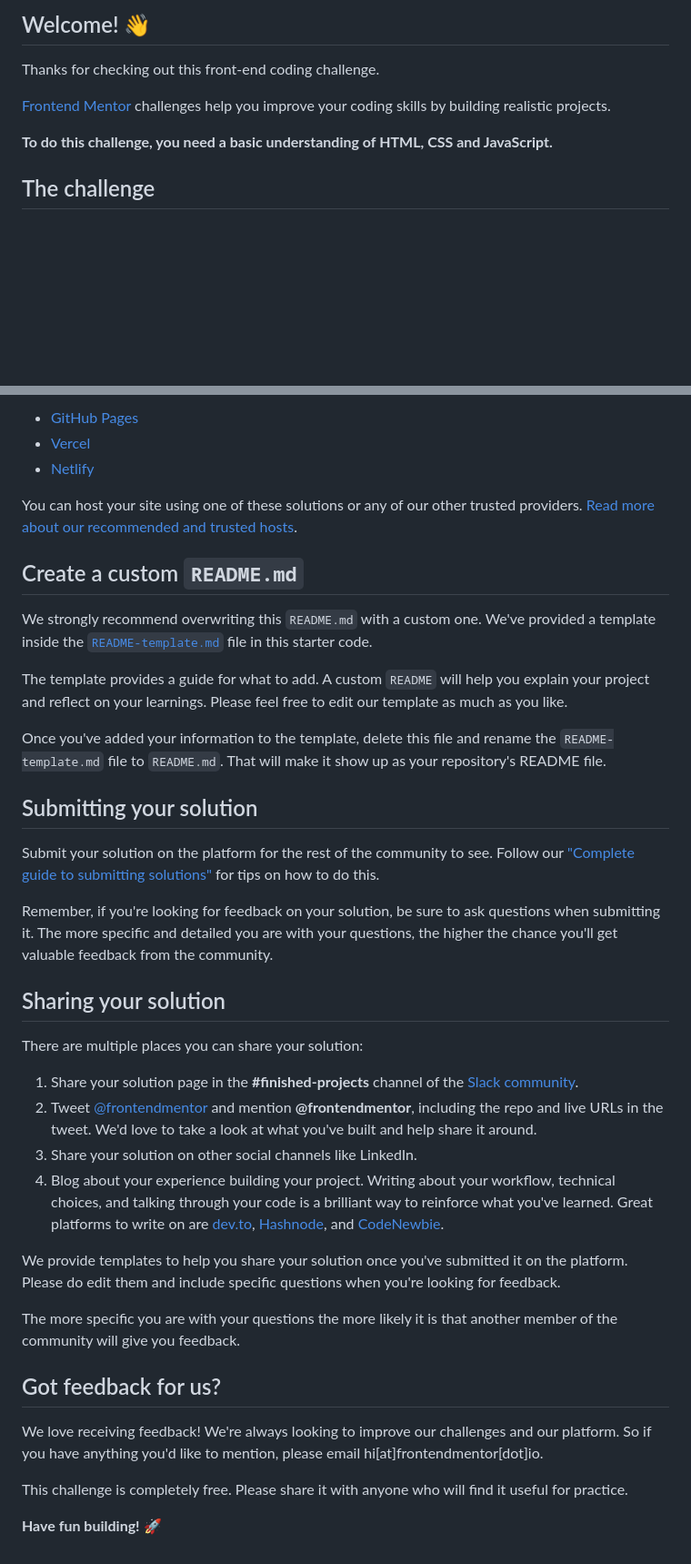
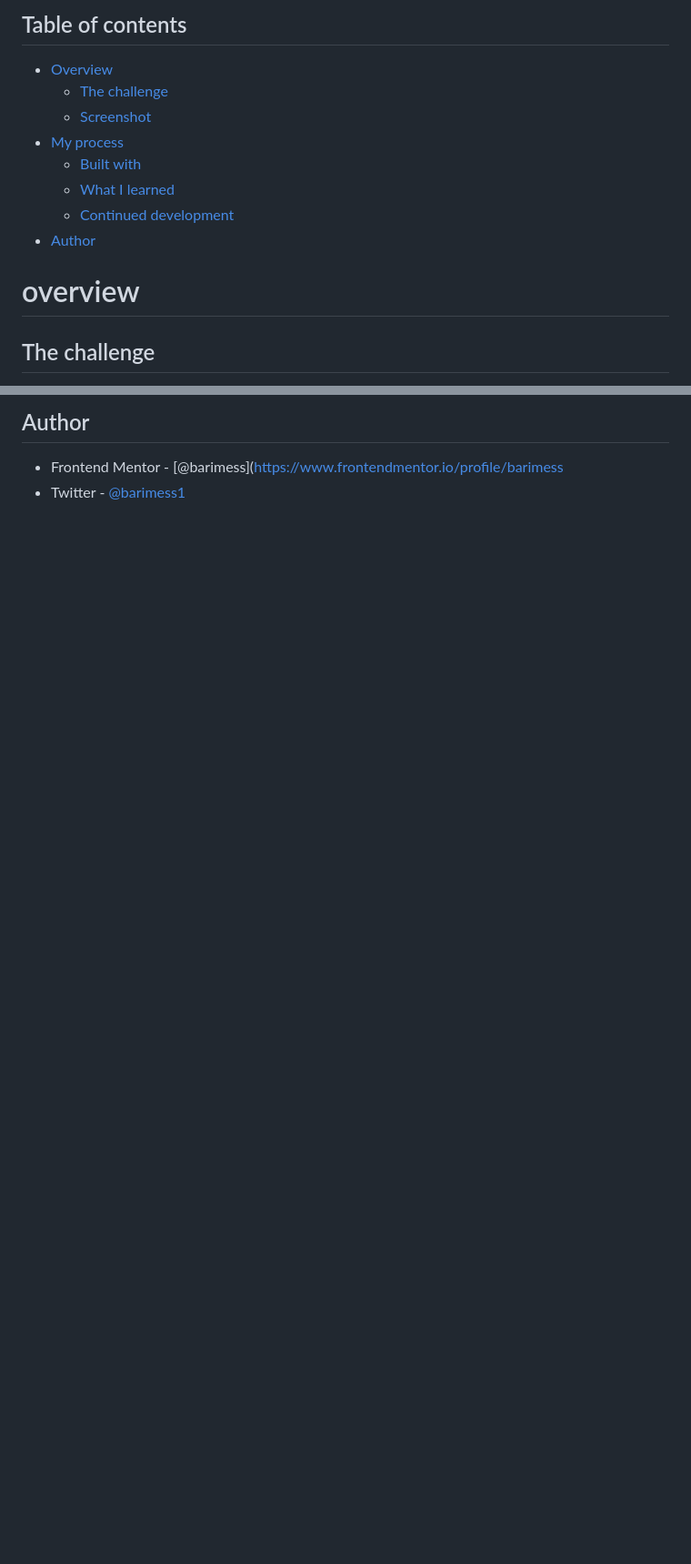
Before and after one commit to barimess/intro-component-with-signup-form-master, a Markdown page: README.md, 2 parts joined by grey strips. Shown: that part at 91% size. Rendered like a GitHub page; blank space fills up the shorter version.

```diff
--- a/README.md
+++ b/README.md
@@ -4,11 +4,16 @@
 
-## Welcome! 👋
+## Table of contents
 
-Thanks for checking out this front-end coding challenge.
+- [Overview](#overview)
+  - [The challenge](#the-challenge)
+  - [Screenshot](#screenshot)
+- [My process](#my-process)
+  - [Built with](#built-with)
+  - [What I learned](#what-i-learned)
+  - [Continued development](#continued-development)
+- [Author](#author)
 
-[Frontend Mentor](https://www.frontendmentor.io) challenges help you improve your coding skills by building realistic projects.
-
-**To do this challenge, you need a basic understanding of HTML, CSS and JavaScript.**
+# overview
 
 ## The challenge
 
@@ -55,41 +59,5 @@ As mentioned above, there are many ways to host your project for free. Our recom
 
-- [GitHub Pages](https://pages.github.com/)
-- [Vercel](https://vercel.com/)
-- [Netlify](https://www.netlify.com/)
+## Author
 
-You can host your site using one of these solutions or any of our other trusted providers. [Read more about our recommended and trusted hosts](https://medium.com/frontend-mentor/frontend-mentor-trusted-hosting-providers-bf000dfebe).
-
-## Create a custom `README.md`
-
-We strongly recommend overwriting this `README.md` with a custom one. We've provided a template inside the [`README-template.md`](./README-template.md) file in this starter code.
-
-The template provides a guide for what to add. A custom `README` will help you explain your project and reflect on your learnings. Please feel free to edit our template as much as you like.
-
-Once you've added your information to the template, delete this file and rename the `README-template.md` file to `README.md`. That will make it show up as your repository's README file.
-
-## Submitting your solution
-
-Submit your solution on the platform for the rest of the community to see. Follow our ["Complete guide to submitting solutions"](https://medium.com/frontend-mentor/a-complete-guide-to-submitting-solutions-on-frontend-mentor-ac6384162248) for tips on how to do this.
-
-Remember, if you're looking for feedback on your solution, be sure to ask questions when submitting it. The more specific and detailed you are with your questions, the higher the chance you'll get valuable feedback from the community.
-
-## Sharing your solution
-
-There are multiple places you can share your solution:
-
-1. Share your solution page in the **#finished-projects** channel of the [Slack community](https://www.frontendmentor.io/slack).
-2. Tweet [@frontendmentor](https://twitter.com/frontendmentor) and mention **@frontendmentor**, including the repo and live URLs in the tweet. We'd love to take a look at what you've built and help share it around.
-3. Share your solution on other social channels like LinkedIn.
-4. Blog about your experience building your project. Writing about your workflow, technical choices, and talking through your code is a brilliant way to reinforce what you've learned. Great platforms to write on are [dev.to](https://dev.to/), [Hashnode](https://hashnode.com/), and [CodeNewbie](https://community.codenewbie.org/).
-
-We provide templates to help you share your solution once you've submitted it on the platform. Please do edit them and include specific questions when you're looking for feedback.
-
-The more specific you are with your questions the more likely it is that another member of the community will give you feedback.
-
-## Got feedback for us?
-
-We love receiving feedback! We're always looking to improve our challenges and our platform. So if you have anything you'd like to mention, please email hi[at]frontendmentor[dot]io.
-
-This challenge is completely free. Please share it with anyone who will find it useful for practice.
-
-**Have fun building!** 🚀
+- Frontend Mentor - [@barimess](https://www.frontendmentor.io/profile/barimess
+- Twitter - [@barimess1](https://www.twitter.com/barimess1)
```
Also changed, not shown: other parts of README.md (+19 -20 lines), solution/solution-desktop.png (added), solution/solution-mobile.png (added).
